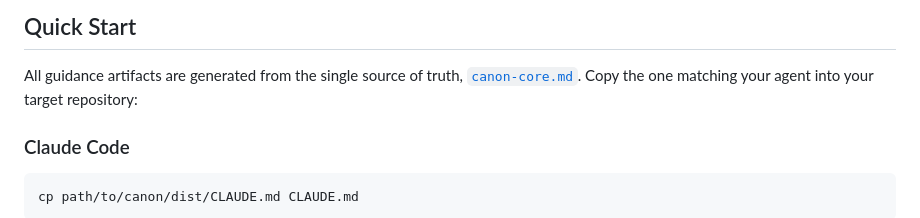
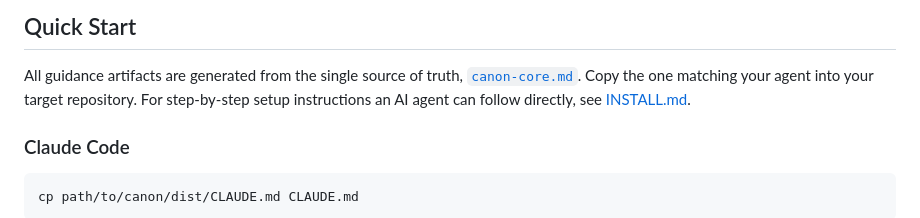
Before and after one commit to stefan-vatov/canon, a Markdown page: README.md, the part around the change. GitHub-like rendering.

```diff
--- a/README.md
+++ b/README.md
@@ -39,7 +39,8 @@ memory, not a substitute for reality.
 
 All guidance artifacts are generated from the single source of truth,
 [`canon-core.md`](canon-core.md). Copy the one matching your agent into your
-target repository:
+target repository. For step-by-step setup instructions an AI agent can follow
+directly, see [INSTALL.md](INSTALL.md).
 
 ### Claude Code
 
```
Also changed, not shown: INSTALL.md (added, +103 -0 lines).
